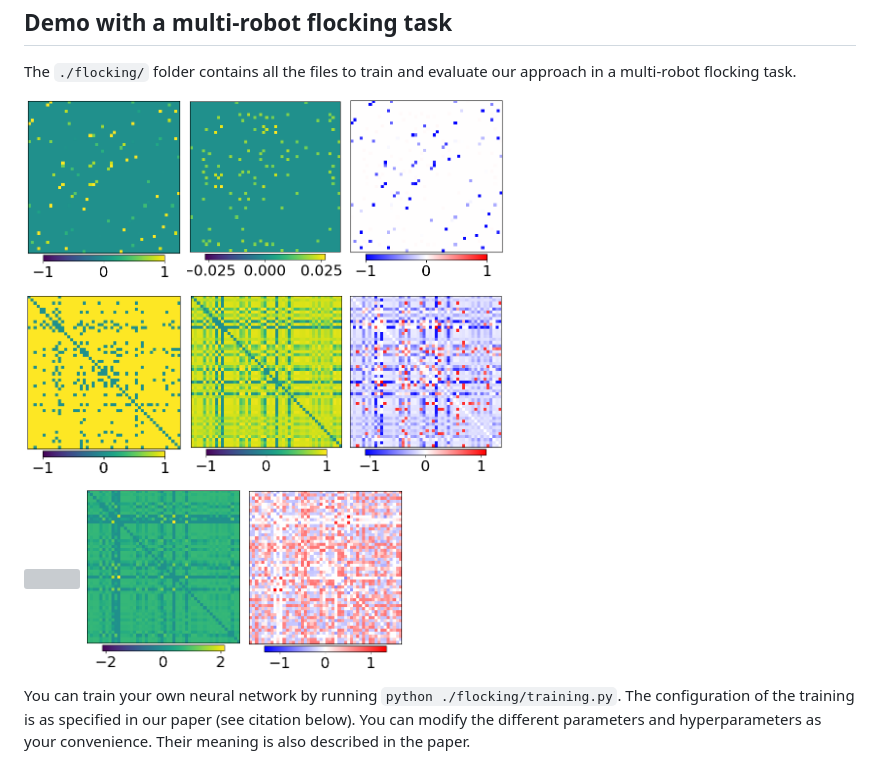
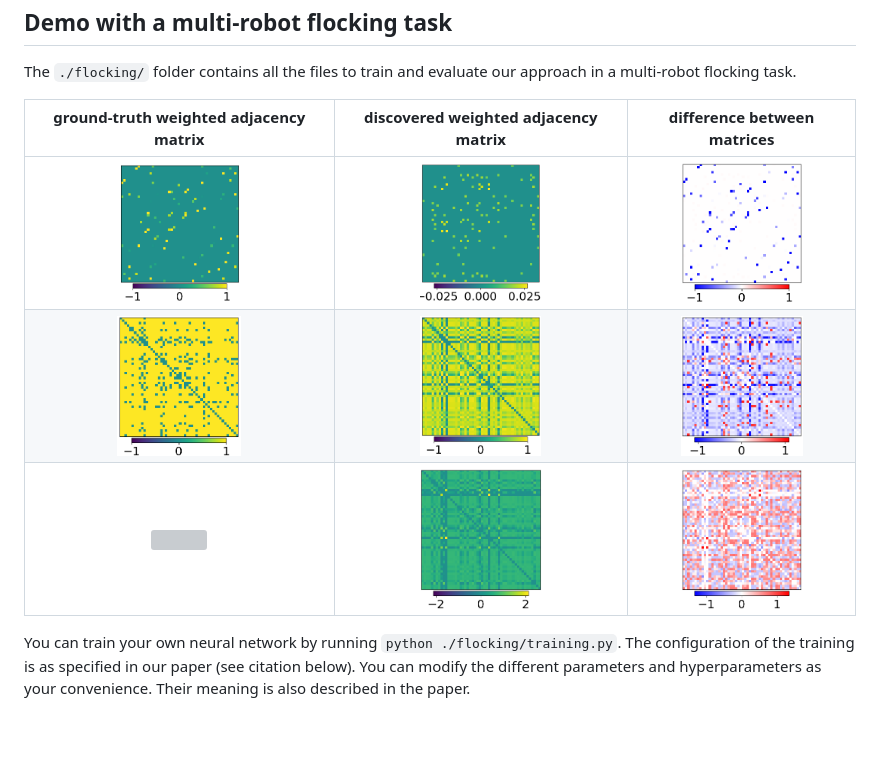
Before and after one commit to EduardoSebastianRodriguez/LIGMRS, a Markdown page: README.md, the part around the change printed below. GitHub-like rendering; blank space fills up the shorter version; grey boxes are pictures that could not be loaded.

Commit message:
fix table

````diff
--- a/README.md
+++ b/README.md
@@ -45,21 +32,11 @@
 ## Demo with a multi-robot flocking task
 The ```./flocking/``` folder contains all the files to train and evaluate our approach in a multi-robot flocking task.
 
-<p float="left">
-<img src="figs/ground_truth_3.png" height="180" >
-<img src="figs/discovered_3.png" height="180">
-<img src="figs/difference_3.png" height="180">
-</p>
-<p float="left">
-<img src="figs/ground_truth_2.png" height="180">
-<img src="figs/discovered_2.png" height="180">
-<img src="figs/difference_2.png" height="180">
-</p>
-<p float="left">
-<img src="figs/ground_truth_1.png" height="180">
-<img src="figs/discovered_1.png" height="180">
-<img src="figs/difference_1.png" height="180">
-</p>
+|      ground-truth weighted adjacency matrix      |      discovered weighted adjacency matrix      |          difference between matrices           |
+|:------------------------------------------------:|:----------------------------------------------:|:----------------------------------------------:|
+| <img src="figs/ground_truth_3.png" height="140"> | <img src="figs/discovered_3.png" height="140"> | <img src="figs/difference_3.png" height="140"> |
+| <img src="figs/ground_truth_2.png" height="140"> | <img src="figs/discovered_2.png" height="140"> | <img src="figs/difference_2.png" height="140"> |
+| <img src="figs/ground_truth_1.png" height="140"> | <img src="figs/discovered_1.png" height="140"> | <img src="figs/difference_1.png" height="140"> |
 
 You can train your own neural network by running ```python ./flocking/training.py```. The configuration of the training is as specified in our paper (see citation below). You can modify the different parameters and hyperparameters as your convenience. Their meaning is also described in the paper.
 
````
Also changed, not shown: other parts of README.md (+0 -13 lines).
